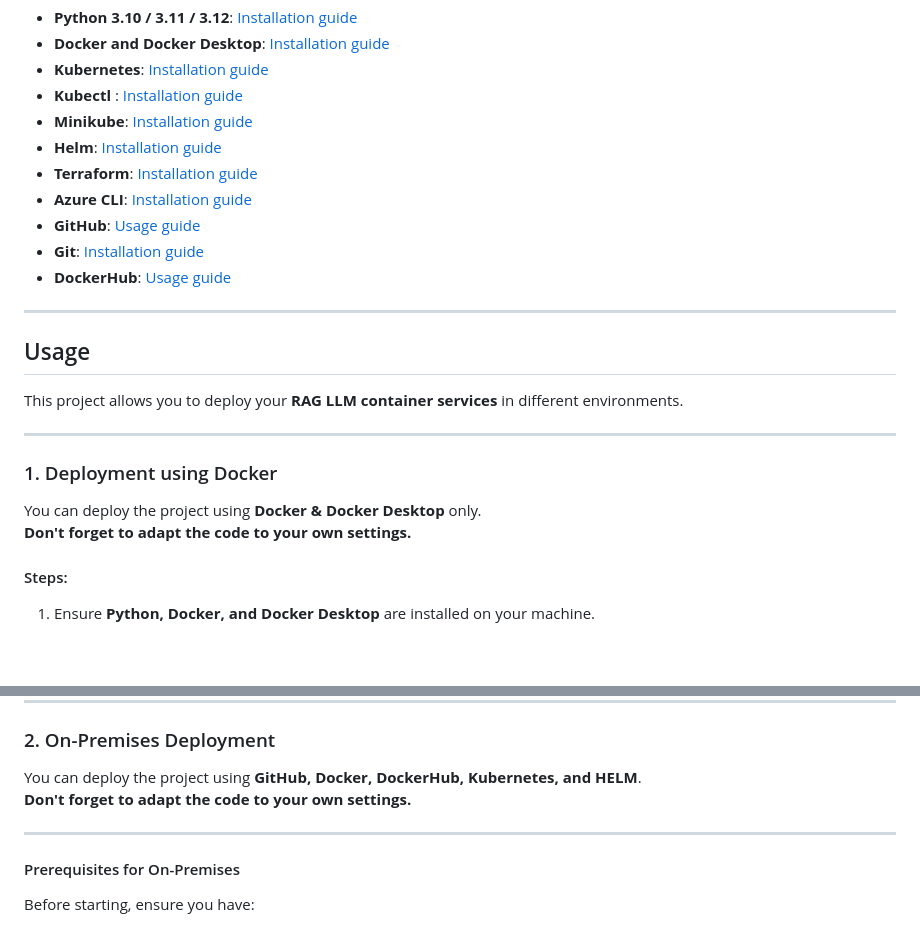
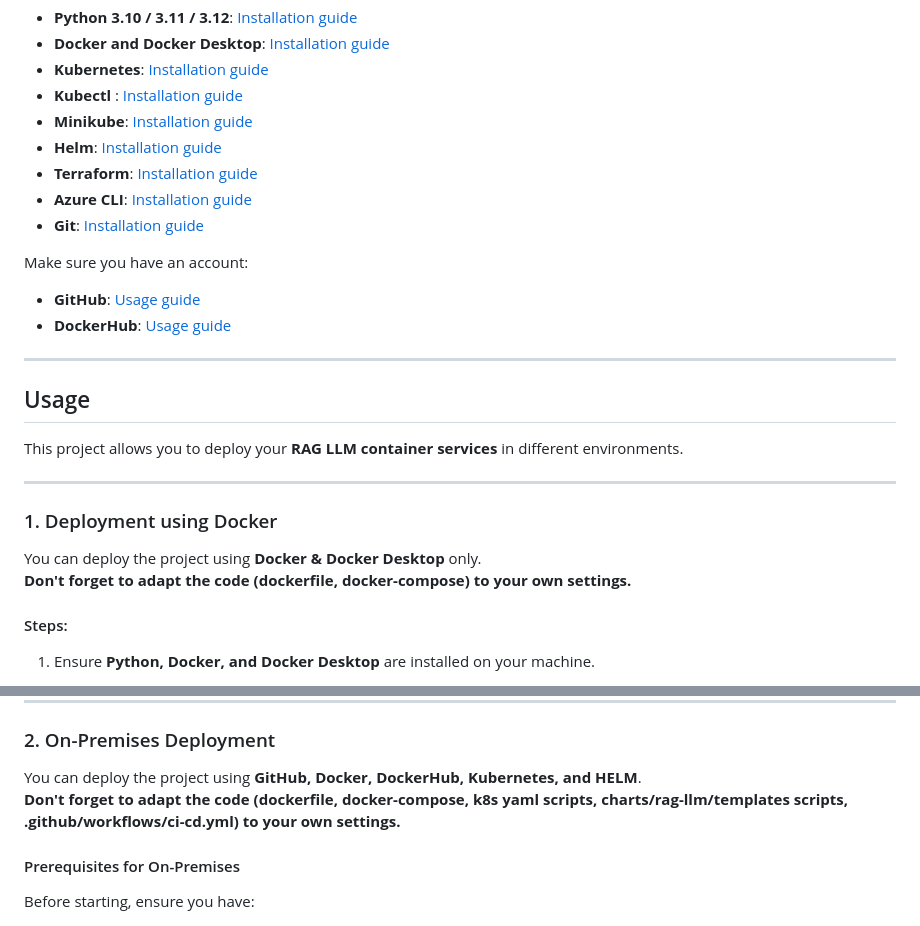
Before and after one commit to TeyKra/RAG-LLM, a Markdown page: README.md, 2 parts joined by grey strips. Rendered like a GitHub page; blank space fills up the shorter version.

```diff
--- a/README.md
+++ b/README.md
@@ -100,8 +103,10 @@ Ensure you have the following installed before running this project:
 - **Helm**: [Installation guide](https://helm.sh/docs/helm/helm_install/)
 - **Terraform**: [Installation guide](https://developer.hashicorp.com/terraform/install)
 - **Azure CLI**: [Installation guide](https://learn.microsoft.com/en-us/cli/azure/install-azure-cli/)
+- **Git**: [Installation guide](https://git-scm.com/downloads)
+
+Make sure you have an account:
 - **GitHub**: [Usage guide](https://github.com/)
-- **Git**: [Installation guide](https://git-scm.com/downloads)
 - **DockerHub**: [Usage guide](https://hub.docker.com/)
 
 ---
@@ -115,7 +120,7 @@ This project allows you to deploy your **RAG LLM container services** in differe
 ### 1. Deployment using Docker
 
 You can deploy the project using **Docker & Docker Desktop** only.
-**Don't forget to adapt the code to your own settings.**
+**Don't forget to adapt the code (dockerfile, docker-compose) to your own settings.**
 
 #### Steps:
 
@@ -168,9 +173,7 @@ You can deploy the project using **Docker & Docker Desktop** only.
 ### 2. On-Premises Deployment
 
 You can deploy the project using **GitHub, Docker, DockerHub, Kubernetes, and HELM**.
-**Don't forget to adapt the code to your own settings.**
-
----
+**Don't forget to adapt the code (dockerfile, docker-compose, k8s yaml scripts, charts/rag-llm/templates scripts, .github/workflows/ci-cd.yml) to your own settings.**
 
 #### Prerequisites for On-Premises
 
```
Also changed, not shown: other parts of README.md (+24 -12 lines).
